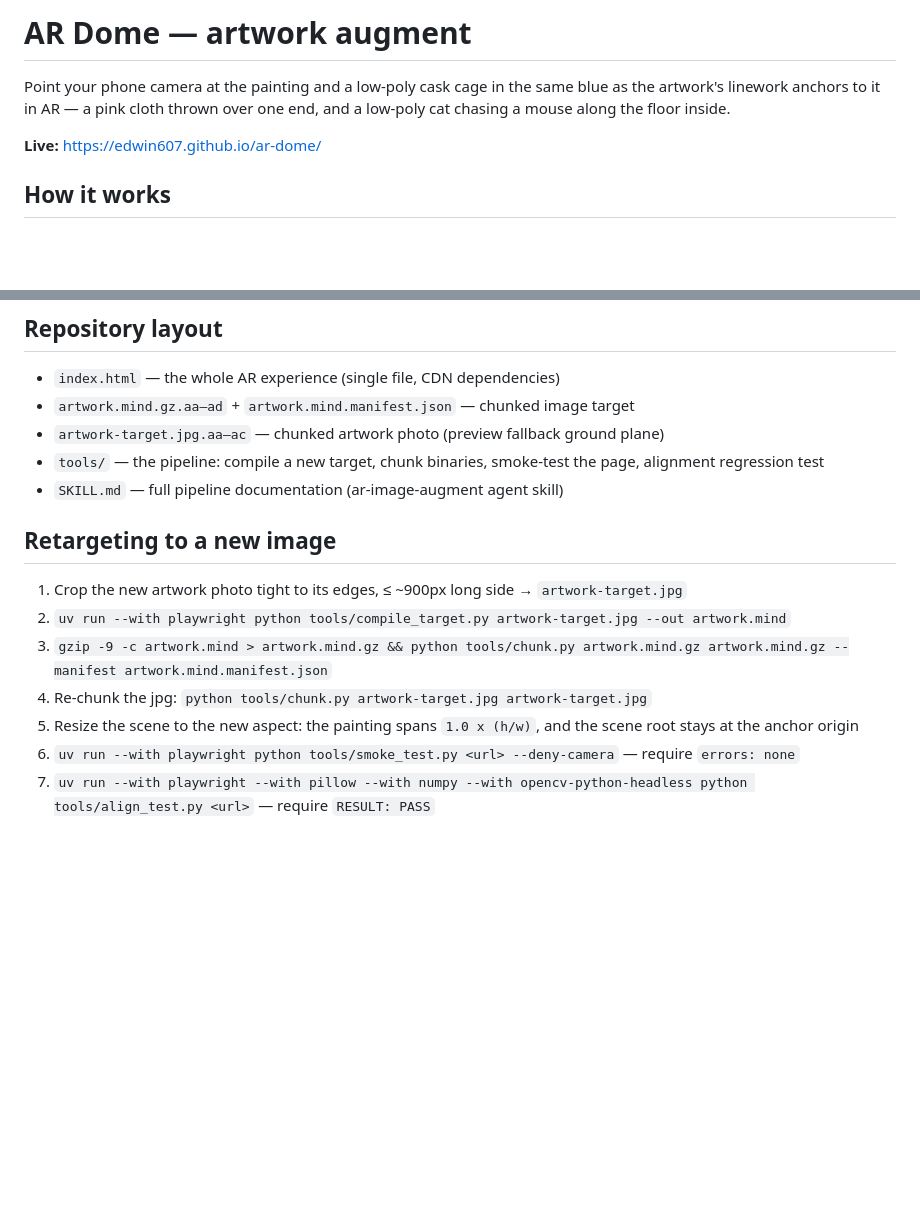
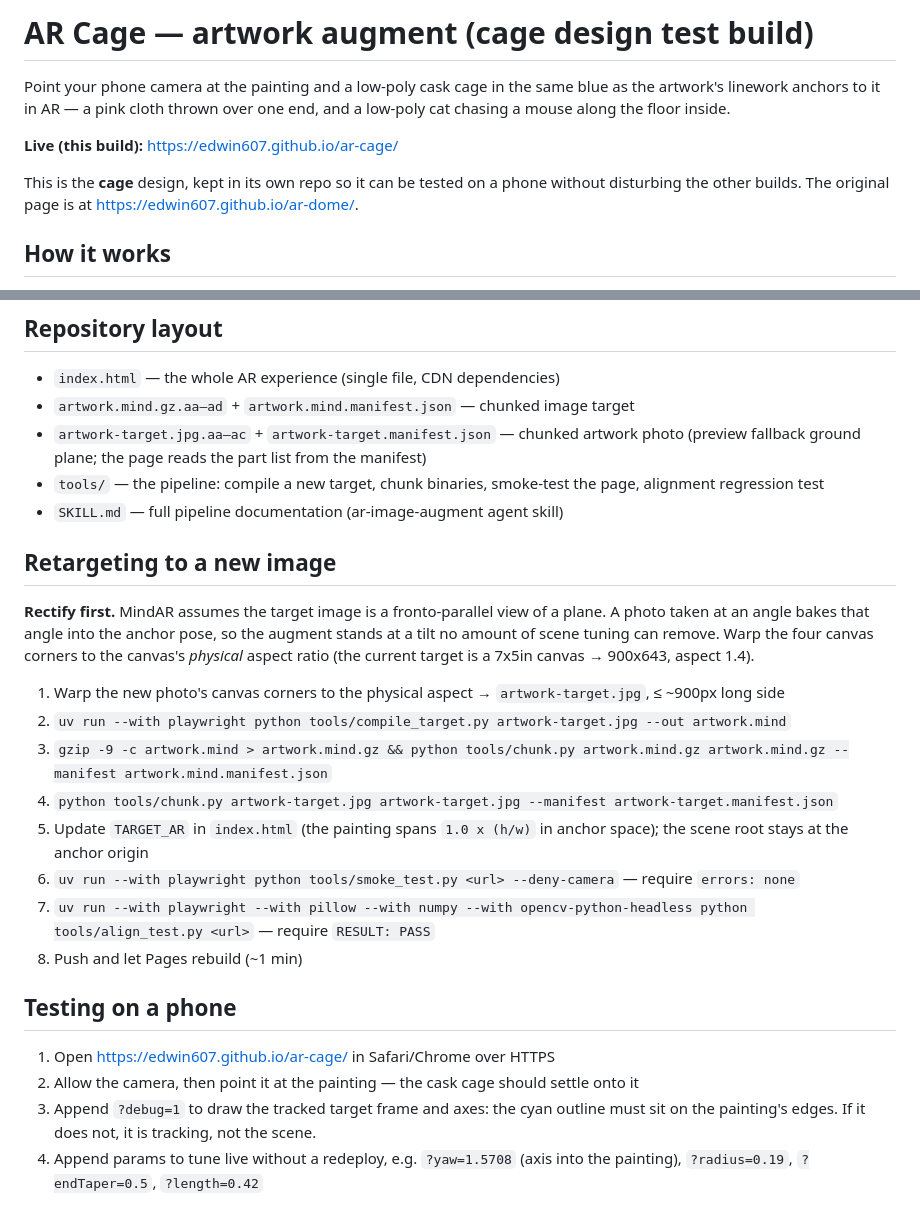
Before and after one commit to edwin607/ar-cage, a Markdown page: README.md, 2 parts joined by grey strips. Drawn GitHub-style; blank space fills up the shorter version.

Commit message:
Docs: the cage has its own repo and URL (ar-cage); document rectify-first retargeting and phone testing

```diff
--- a/README.md
+++ b/README.md
@@ -1,10 +1,14 @@
-# AR Dome — artwork augment
+# AR Cage — artwork augment (cage design test build)
 
 Point your phone camera at the painting and a low-poly cask cage in the same blue
 as the artwork's linework anchors to it in AR — a pink cloth thrown over one end,
 and a low-poly cat chasing a mouse along the floor inside.
 
-**Live:** https://edwin607.github.io/ar-dome/
+**Live (this build):** https://edwin607.github.io/ar-cage/
+
+This is the **cage** design, kept in its own repo so it can be tested on a phone
+without disturbing the other builds. The original page is at
+<https://edwin607.github.io/ar-dome/>.
 
 ## How it works
 - [MindAR](https://github.com/hiukim/mind-ar) image tracking (three.js build, pinned to three@0.150.1) anchors the scene to the artwork.
@@ -66,15 +70,31 @@ by more than the ring radius). The sketch supersedes it.
 ## Repository layout
 - `index.html` — the whole AR experience (single file, CDN dependencies)
 - `artwork.mind.gz.aa–ad` + `artwork.mind.manifest.json` — chunked image target
-- `artwork-target.jpg.aa–ac` — chunked artwork photo (preview fallback ground plane)
+- `artwork-target.jpg.aa–ac` + `artwork-target.manifest.json` — chunked artwork photo (preview fallback ground plane; the page reads the part list from the manifest)
 - `tools/` — the pipeline: compile a new target, chunk binaries, smoke-test the page, alignment regression test
 - `SKILL.md` — full pipeline documentation (ar-image-augment agent skill)
 
 ## Retargeting to a new image
-1. Crop the new artwork photo tight to its edges, ≤ ~900px long side → `artwork-target.jpg`
+
+**Rectify first.** MindAR assumes the target image is a fronto-parallel view of a
+plane. A photo taken at an angle bakes that angle into the anchor pose, so the
+augment stands at a tilt no amount of scene tuning can remove. Warp the four
+canvas corners to the canvas's *physical* aspect ratio (the current target is a
+7x5in canvas → 900x643, aspect 1.4).
+
+1. Warp the new photo's canvas corners to the physical aspect → `artwork-target.jpg`, ≤ ~900px long side
 2. `uv run --with playwright python tools/compile_target.py artwork-target.jpg --out artwork.mind`
 3. `gzip -9 -c artwork.mind > artwork.mind.gz && python tools/chunk.py artwork.mind.gz artwork.mind.gz --manifest artwork.mind.manifest.json`
-4. Re-chunk the jpg: `python tools/chunk.py artwork-target.jpg artwork-target.jpg`
-5. Resize the scene to the new aspect: the painting spans `1.0 x (h/w)`, and the scene root stays at the anchor origin
+4. `python tools/chunk.py artwork-target.jpg artwork-target.jpg --manifest artwork-target.manifest.json`
+5. Update `TARGET_AR` in `index.html` (the painting spans `1.0 x (h/w)` in anchor space); the scene root stays at the anchor origin
 6. `uv run --with playwright python tools/smoke_test.py <url> --deny-camera` — require `errors: none`
 7. `uv run --with playwright --with pillow --with numpy --with opencv-python-headless python tools/align_test.py <url>` — require `RESULT: PASS`
+8. Push and let Pages rebuild (~1 min)
+
+## Testing on a phone
+1. Open <https://edwin607.github.io/ar-cage/> in Safari/Chrome over HTTPS
+2. Allow the camera, then point it at the painting — the cask cage should settle onto it
+3. Append `?debug=1` to draw the tracked target frame and axes: the cyan outline
+   must sit on the painting's edges. If it does not, it is tracking, not the scene.
+4. Append params to tune live without a redeploy, e.g.
+   `?yaw=1.5708` (axis into the painting), `?radius=0.19`, `?endTaper=0.5`, `?length=0.42`
```
